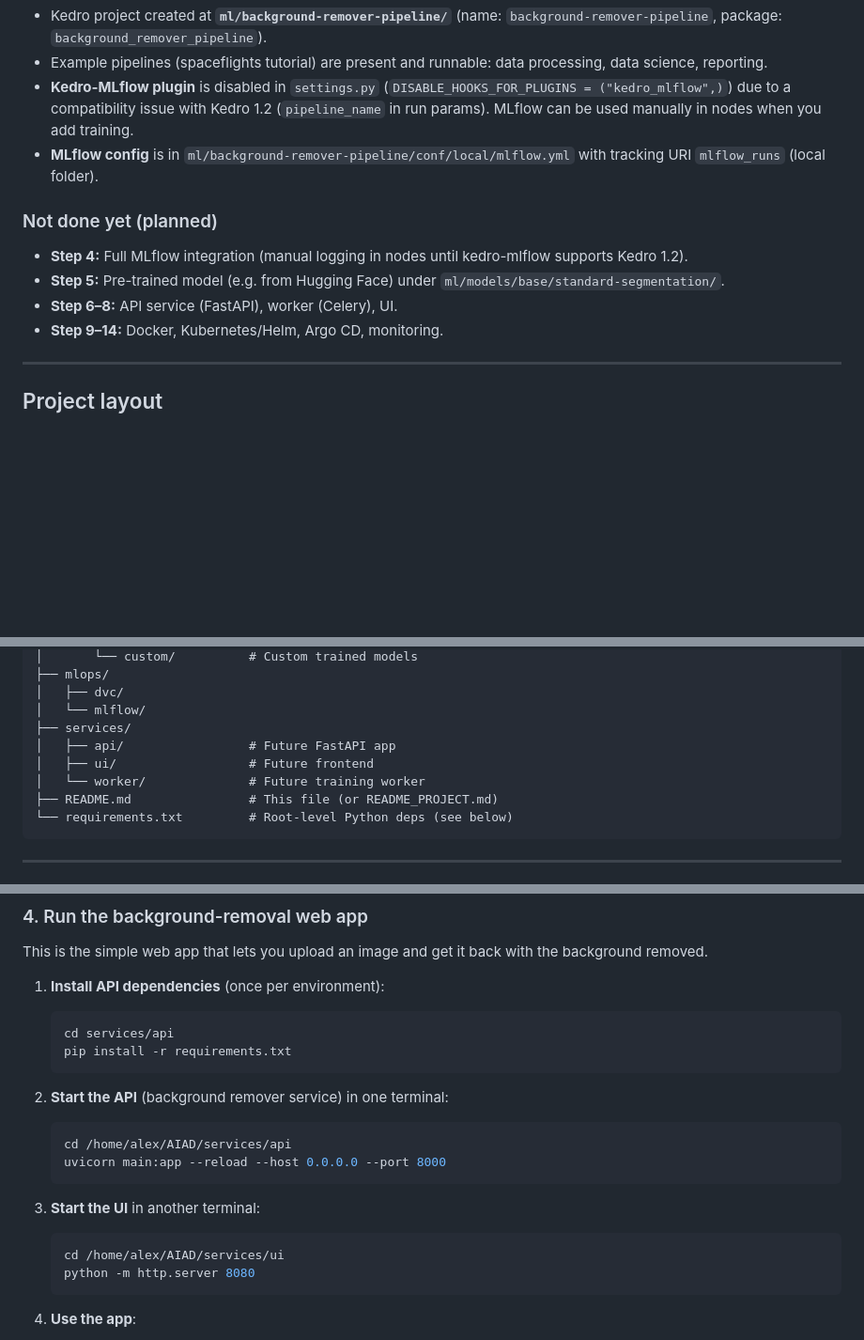
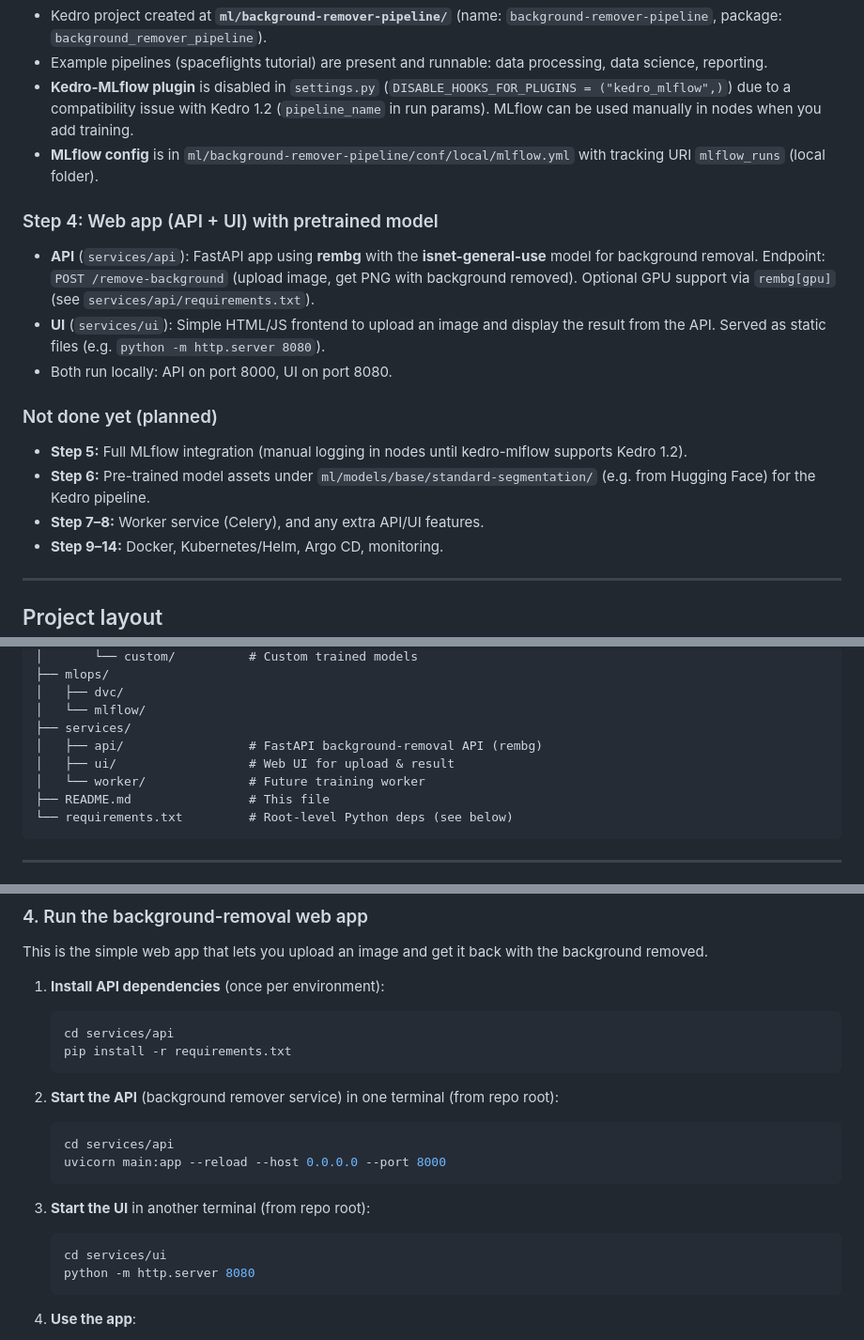
Before and after one commit to Redbeanchan/AIAD, a Markdown page: README.md, 3 parts joined by grey strips. Shown at 94% size. Rendered like a GitHub page; blank space fills up the shorter version.

Commit message:
Updated README.md to better reflect recent changes

````diff
--- a/README.md
+++ b/README.md
@@ -25,10 +25,15 @@ A background-removal platform with data versioning (DVC), an ML training pipelin
 - **Kedro-MLflow plugin** is disabled in `settings.py` (`DISABLE_HOOKS_FOR_PLUGINS = ("kedro_mlflow",)`) due to a compatibility issue with Kedro 1.2 (`pipeline_name` in run params). MLflow can be used manually in nodes when you add training.
 - **MLflow config** is in `ml/background-remover-pipeline/conf/local/mlflow.yml` with tracking URI `mlflow_runs` (local folder).
 
+### Step 4: Web app (API + UI) with pretrained model
+- **API** (`services/api`): FastAPI app using **rembg** with the **isnet-general-use** model for background removal. Endpoint: `POST /remove-background` (upload image, get PNG with background removed). Optional GPU support via `rembg[gpu]` (see `services/api/requirements.txt`).
+- **UI** (`services/ui`): Simple HTML/JS frontend to upload an image and display the result from the API. Served as static files (e.g. `python -m http.server 8080`).
+- Both run locally: API on port 8000, UI on port 8080.
+
 ### Not done yet (planned)
-- **Step 4:** Full MLflow integration (manual logging in nodes until kedro-mlflow supports Kedro 1.2).
-- **Step 5:** Pre-trained model (e.g. from Hugging Face) under `ml/models/base/standard-segmentation/`.
-- **Step 6–8:** API service (FastAPI), worker (Celery), UI.
+- **Step 5:** Full MLflow integration (manual logging in nodes until kedro-mlflow supports Kedro 1.2).
+- **Step 6:** Pre-trained model assets under `ml/models/base/standard-segmentation/` (e.g. from Hugging Face) for the Kedro pipeline.
+- **Step 7–8:** Worker service (Celery), and any extra API/UI features.
 - **Step 9–14:** Docker, Kubernetes/Helm, Argo CD, monitoring.
 
 ---
@@ -54,10 +59,10 @@ AIAD/
 │   ├── dvc/
 │   └── mlflow/
 ├── services/
-│   ├── api/                 # Future FastAPI app
-│   ├── ui/                  # Future frontend
+│   ├── api/                 # FastAPI background-removal API (rembg)
+│   ├── ui/                  # Web UI for upload & result
 │   └── worker/              # Future training worker
-├── README.md                # This file (or README_PROJECT.md)
+├── README.md                # This file
 └── requirements.txt         # Root-level Python deps (see below)
 ```
 
@@ -109,17 +114,17 @@ This is the simple web app that lets you upload an image and get it back with th
    pip install -r requirements.txt
    ```
 
-2. **Start the API** (background remover service) in one terminal:
+2. **Start the API** (background remover service) in one terminal (from repo root):
 
    ```bash
-   cd /home/alex/AIAD/services/api
+   cd services/api
    uvicorn main:app --reload --host 0.0.0.0 --port 8000
    ```
 
-3. **Start the UI** in another terminal:
+3. **Start the UI** in another terminal (from repo root):
 
    ```bash
-   cd /home/alex/AIAD/services/ui
+   cd services/ui
    python -m http.server 8080
    ```
 
````
Also changed, not shown: other parts of README.md (+1 -1 lines).
